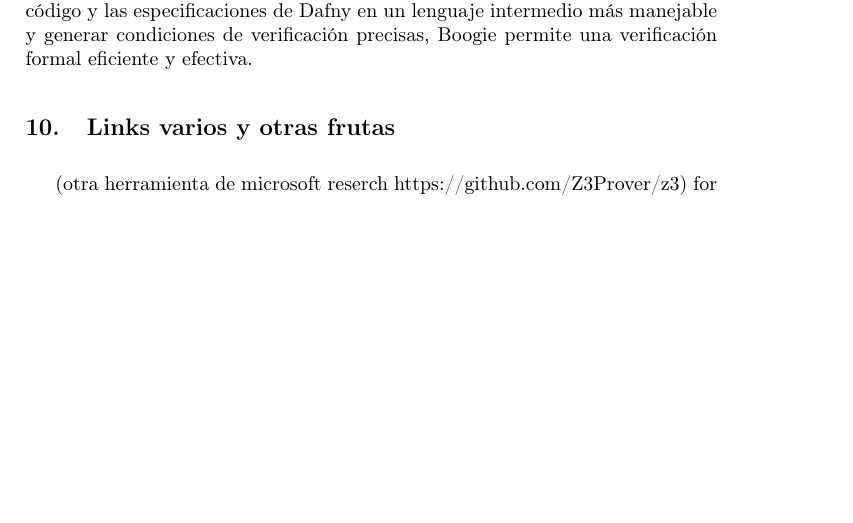
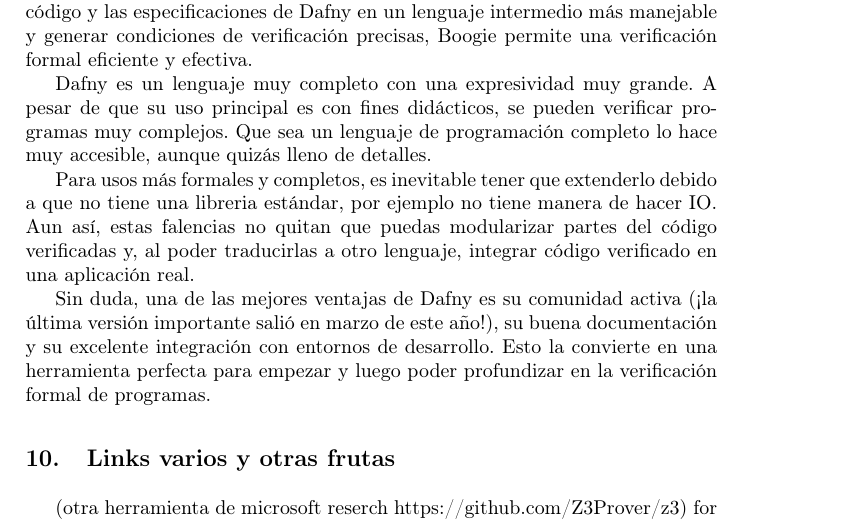
Before and after one commit to GonzaloGarciaZurlo/ing2, a LaTeX paper (informe.tex): part of page 8 of 9, cut so that both start at the same text, the shorter picture padded with empty space. Compiled offline with pdfLaTeX.

Commit message:
añadir y cerrar conclusión

```diff
--- a/informe.tex
+++ b/informe.tex
@@ -288,7 +288,12 @@ Boogie actúa como un puente crucial entre el código de alto nivel y la verific
 Al traducir el código y las especificaciones de Dafny en un lenguaje intermedio más manejable y generar condiciones de verificación precisas,
 Boogie permite una verificación formal eficiente y efectiva.
 
+Dafny es un lenguaje muy completo con una expresividad muy grande. A pesar de que su uso principal es con fines didácticos, se pueden verificar programas muy complejos. Que sea un lenguaje de programación completo lo hace muy accesible, aunque quizás lleno de detalles.
 
+Para usos más formales y completos, es inevitable tener que extenderlo debido a que no tiene una libreria estándar, por ejemplo no tiene manera de hacer IO.
+Aun así, estas falencias no quitan que puedas modularizar partes del código verificadas y, al poder traducirlas a otro lenguaje, integrar código verificado en una aplicación real.
+
+Sin duda, una de las mejores ventajas de Dafny es su comunidad activa (¡la última versión importante salió en marzo de este año!), su buena documentación y su excelente integración con entornos de desarrollo. Esto la convierte en una herramienta perfecta para empezar y luego poder profundizar en la verificación formal de programas.
 \section{Links varios y otras frutas}
 (otra herramienta de microsoft reserch https://github.com/Z3Prover/z3) for discharging proof obligations.
 
```
